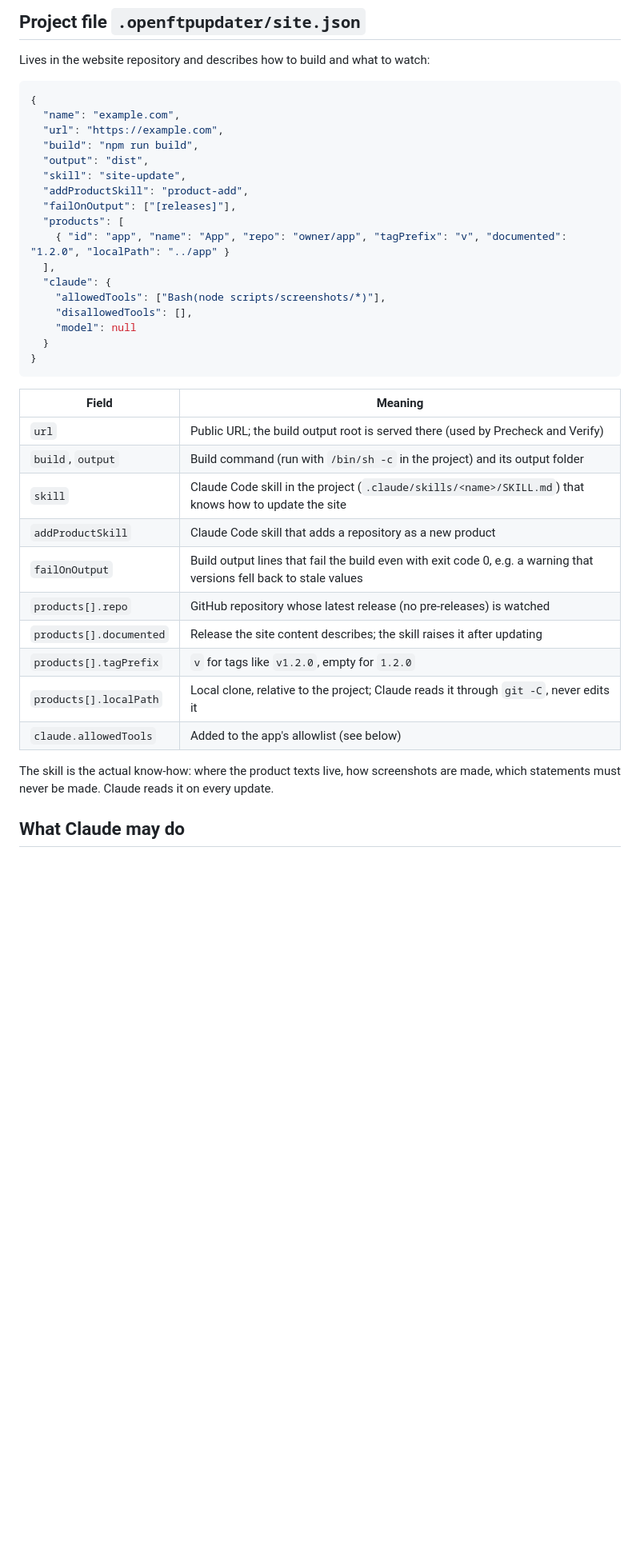
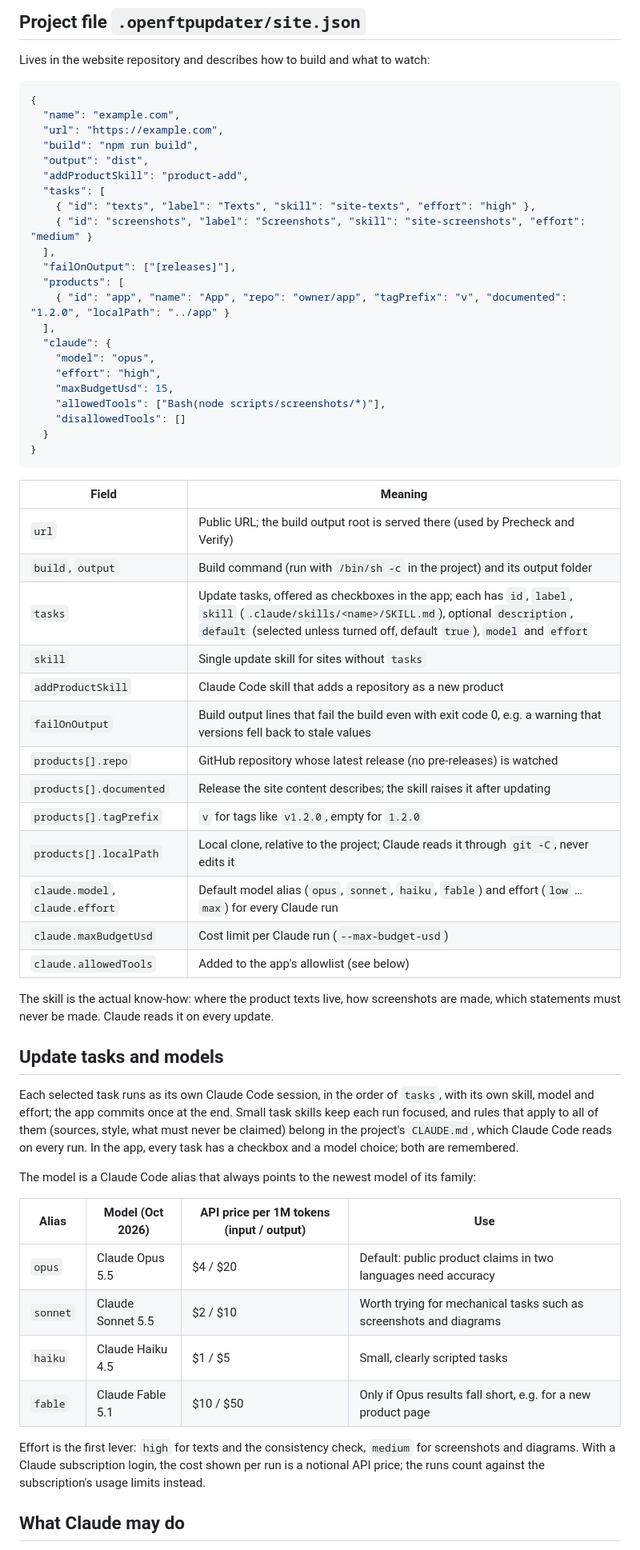
Before and after one commit to bl0rb/OpenFTPUpdater-AI, a Markdown page: README.md, the part around one of its changes. Shown at 80% size. Rendered like a GitHub page; blank space fills up the shorter version.

````diff
--- a/README.md
+++ b/README.md
@@ -51,16 +55,21 @@ Lives in the website repository and describes how to build and what to watch:
   "url": "https://example.com",
   "build": "npm run build",
   "output": "dist",
-  "skill": "site-update",
   "addProductSkill": "product-add",
+  "tasks": [
+    { "id": "texts", "label": "Texts", "skill": "site-texts", "effort": "high" },
+    { "id": "screenshots", "label": "Screenshots", "skill": "site-screenshots", "effort": "medium" }
+  ],
   "failOnOutput": ["[releases]"],
   "products": [
     { "id": "app", "name": "App", "repo": "owner/app", "tagPrefix": "v", "documented": "1.2.0", "localPath": "../app" }
   ],
   "claude": {
+    "model": "opus",
+    "effort": "high",
+    "maxBudgetUsd": 15,
     "allowedTools": ["Bash(node scripts/screenshots/*)"],
-    "disallowedTools": [],
-    "model": null
+    "disallowedTools": []
   }
 }
 ```
@@ -69,17 +78,41 @@ Lives in the website repository and describes how to build and what to watch:
 |---|---|
 | `url` | Public URL; the build output root is served there (used by Precheck and Verify) |
 | `build`, `output` | Build command (run with `/bin/sh -c` in the project) and its output folder |
-| `skill` | Claude Code skill in the project (`.claude/skills/<name>/SKILL.md`) that knows how to update the site |
+| `tasks` | Update tasks, offered as checkboxes in the app; each has `id`, `label`, `skill` (`.claude/skills/<name>/SKILL.md`), optional `description`, `default` (selected unless turned off, default `true`), `model` and `effort` |
+| `skill` | Single update skill for sites without `tasks` |
 | `addProductSkill` | Claude Code skill that adds a repository as a new product |
 | `failOnOutput` | Build output lines that fail the build even with exit code 0, e.g. a warning that versions fell back to stale values |
 | `products[].repo` | GitHub repository whose latest release (no pre-releases) is watched |
 | `products[].documented` | Release the site content describes; the skill raises it after updating |
 | `products[].tagPrefix` | `v` for tags like `v1.2.0`, empty for `1.2.0` |
 | `products[].localPath` | Local clone, relative to the project; Claude reads it through `git -C`, never edits it |
+| `claude.model`, `claude.effort` | Default model alias (`opus`, `sonnet`, `haiku`, `fable`) and effort (`low` … `max`) for every Claude run |
+| `claude.maxBudgetUsd` | Cost limit per Claude run (`--max-budget-usd`) |
 | `claude.allowedTools` | Added to the app's allowlist (see below) |
 
 The skill is the actual know-how: where the product texts live, how screenshots are made,
 which statements must never be made. Claude reads it on every update.
+
+## Update tasks and models
+
+Each selected task runs as its own Claude Code session, in the order of `tasks`, with its own skill,
+model and effort; the app commits once at the end. Small task skills keep each run focused, and rules
+that apply to all of them (sources, style, what must never be claimed) belong in the project's
+`CLAUDE.md`, which Claude Code reads on every run. In the app, every task has a checkbox and a model
+choice; both are remembered.
+
+The model is a Claude Code alias that always points to the newest model of its family:
+
+| Alias | Model (Oct 2026) | API price per 1M tokens (input / output) | Use |
+|---|---|---|---|
+| `opus` | Claude Opus 5.5 | $4 / $20 | Default: public product claims in two languages need accuracy |
+| `sonnet` | Claude Sonnet 5.5 | $2 / $10 | Worth trying for mechanical tasks such as screenshots and diagrams |
+| `haiku` | Claude Haiku 4.5 | $1 / $5 | Small, clearly scripted tasks |
+| `fable` | Claude Fable 5.1 | $10 / $50 | Only if Opus results fall short, e.g. for a new product page |
+
+Effort is the first lever: `high` for texts and the consistency check, `medium` for screenshots and
+diagrams. With a Claude subscription login, the cost shown per run is a notional API price; the runs
+count against the subscription's usage limits instead.
 
 ## What Claude may do
 
````
Also changed, not shown: other parts of README.md (+4 -0 lines), README.de.md (+37 -4 lines), docs/diagrams/openftpupdater-flow.de.png (added), docs/diagrams/openftpupdater-flow.png (added), 11 other files.
